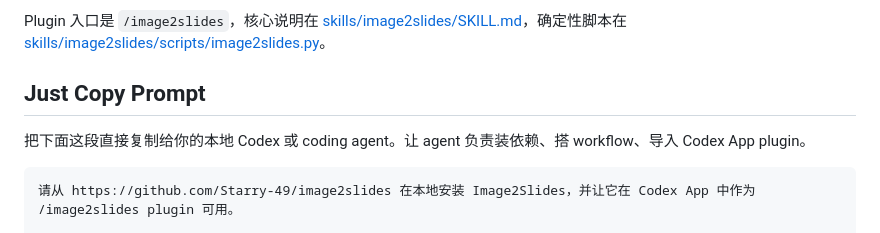
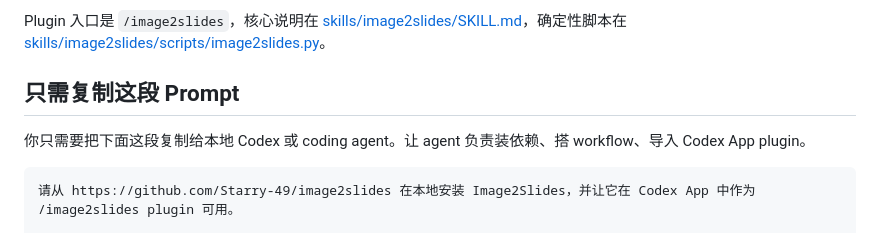
Before and after one commit to Starry-49/image2slides, a Markdown page: README.zh-CN.md, the part around the change. Drawn GitHub-style.

````diff
--- a/README.zh-CN.md
+++ b/README.zh-CN.md
@@ -10,9 +10,9 @@ Image2Slides 是一个 Codex plugin 和 CLI workflow，用于把 GPT-image slide
 
 Plugin 入口是 `/image2slides`，核心说明在 [skills/image2slides/SKILL.md](./skills/image2slides/SKILL.md)，确定性脚本在 [skills/image2slides/scripts/image2slides.py](./skills/image2slides/scripts/image2slides.py)。
 
-## Just Copy Prompt
+## 只需复制这段 Prompt
 
-把下面这段直接复制给你的本地 Codex 或 coding agent。让 agent 负责装依赖、搭 workflow、导入 Codex App plugin。
+你只需要把下面这段复制给本地 Codex 或 coding agent。让 agent 负责装依赖、搭 workflow、导入 Codex App plugin。
 
 ```text
 请从 https://github.com/Starry-49/image2slides 在本地安装 Image2Slides，并让它在 Codex App 中作为 /image2slides plugin 可用。
````
Also changed, not shown: README.ja.md (+2 -2 lines), README.md (+2 -2 lines).
